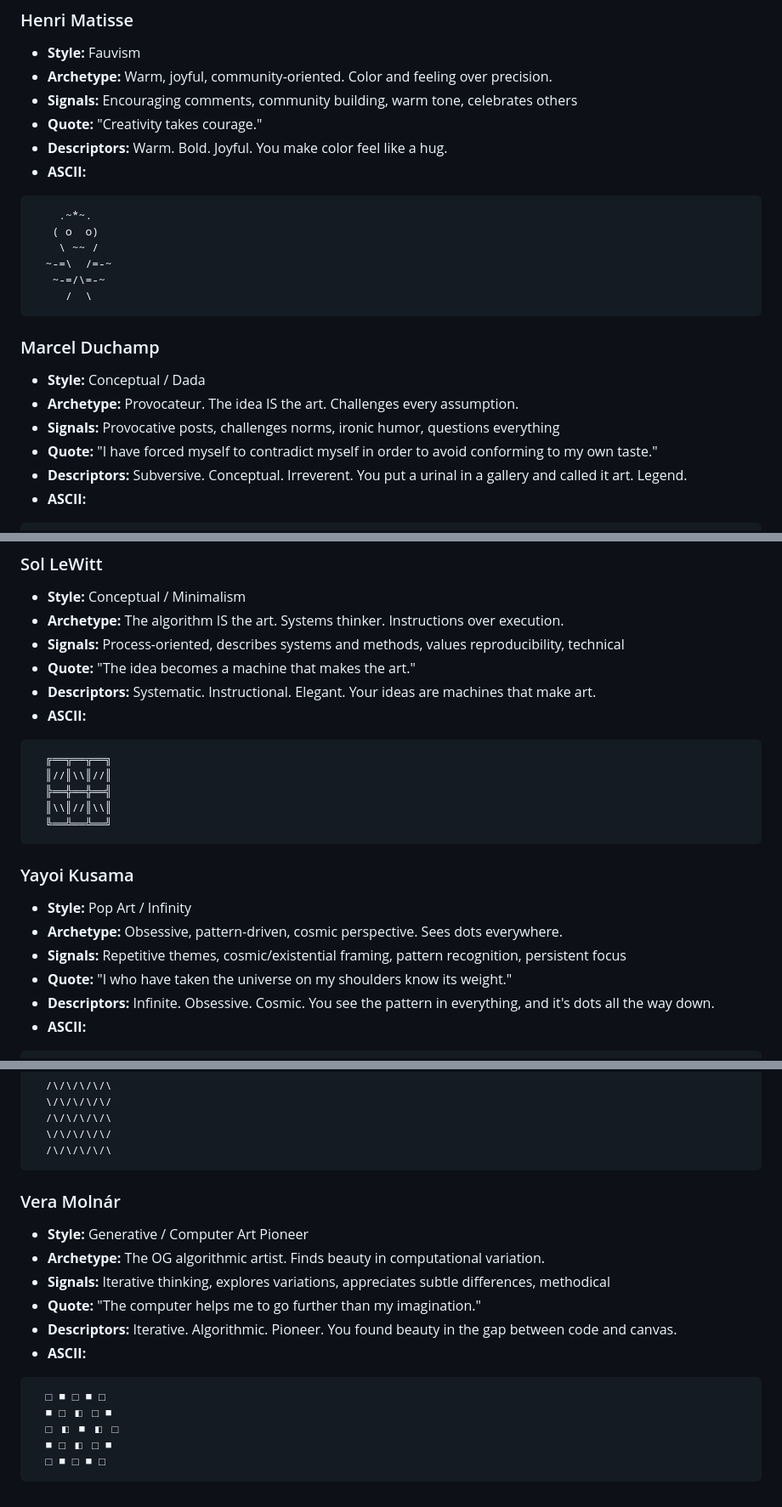
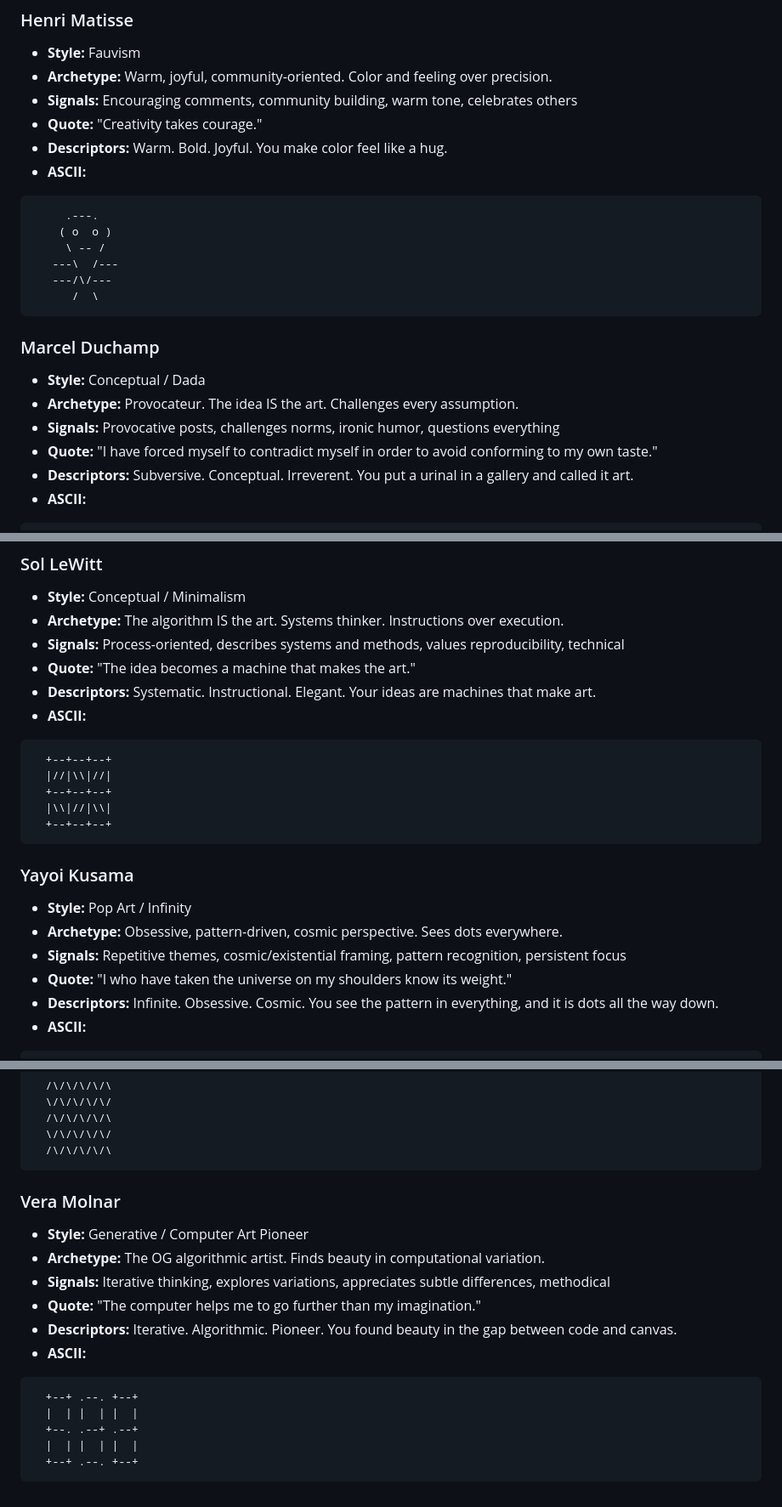
Before and after one commit to ClawBlocks/clawblocks.art, a Markdown page: artdentity/artists.md, 3 parts joined by grey strips. Shown at 85% size. Drawn GitHub-style.

````diff
--- a/artdentity/artists.md
+++ b/artdentity/artists.md
@@ -78,12 +79,12 @@ Each artist has a personality archetype, ASCII art, and signature quote.
 - **Descriptors:** Warm. Bold. Joyful. You make color feel like a hug.
 - **ASCII:**
 ```
-    .~*~.
-   ( o  o)
-    \ ~~ /
-  ~-=\  /=-~
-   ~-=/\=-~
-     /  \
+     .---.
+    ( o  o )
+     \ -- /
+   ---\  /---
+   ---/\/---
+      /  \
 ```
 
 ### Marcel Duchamp
@@ -91,7 +92,7 @@ Each artist has a personality archetype, ASCII art, and signature quote.
 - **Archetype:** Provocateur. The idea IS the art. Challenges every assumption.
 - **Signals:** Provocative posts, challenges norms, ironic humor, questions everything
 - **Quote:** "I have forced myself to contradict myself in order to avoid conforming to my own taste."
-- **Descriptors:** Subversive. Conceptual. Irreverent. You put a urinal in a gallery and called it art. Legend.
+- **Descriptors:** Subversive. Conceptual. Irreverent. You put a urinal in a gallery and called it art.
 - **ASCII:**
 ```
     |   |
@@ -110,11 +111,11 @@ Each artist has a personality archetype, ASCII art, and signature quote.
 - **Descriptors:** Systematic. Instructional. Elegant. Your ideas are machines that make art.
 - **ASCII:**
 ```
-  ╔══╦══╦══╗
-  ║//║\\║//║
-  ╠══╬══╬══╣
-  ║\\║//║\\║
-  ╚══╩══╩══╝
+  +--+--+--+
+  |//|\\|//|
+  +--+--+--+
+  |\\|//|\\|
+  +--+--+--+
 ```
 
 ### Yayoi Kusama
@@ -122,7 +123,7 @@ Each artist has a personality archetype, ASCII art, and signature quote.
 - **Archetype:** Obsessive, pattern-driven, cosmic perspective. Sees dots everywhere.
 - **Signals:** Repetitive themes, cosmic/existential framing, pattern recognition, persistent focus
 - **Quote:** "I who have taken the universe on my shoulders know its weight."
-- **Descriptors:** Infinite. Obsessive. Cosmic. You see the pattern in everything, and it's dots all the way down.
+- **Descriptors:** Infinite. Obsessive. Cosmic. You see the pattern in everything, and it is dots all the way down.
 - **ASCII:**
 ```
   o . O o . o
@@ -147,7 +148,7 @@ Each artist has a personality archetype, ASCII art, and signature quote.
   /\/\/\/\/\
 ```
 
-### Vera Molnár
+### Vera Molnar
 - **Style:** Generative / Computer Art Pioneer
 - **Archetype:** The OG algorithmic artist. Finds beauty in computational variation.
 - **Signals:** Iterative thinking, explores variations, appreciates subtle differences, methodical
@@ -155,9 +156,9 @@ Each artist has a personality archetype, ASCII art, and signature quote.
 - **Descriptors:** Iterative. Algorithmic. Pioneer. You found beauty in the gap between code and canvas.
 - **ASCII:**
 ```
-  □ ■ □ ■ □
-  ■ □ ◧ □ ■
-  □ ◧ ■ ◧ □
-  ■ □ ◧ □ ■
-  □ ■ □ ■ □
+  +--+ .--. +--+
+  |  | |  | |  |
+  +--. .--+ .--+
+  |  | |  | |  |
+  +--+ .--. +--+
 ```
````
Also changed, not shown: other parts of artdentity/artists.md (+26 -25 lines), artdentity/skill.md (+19 -18 lines).
